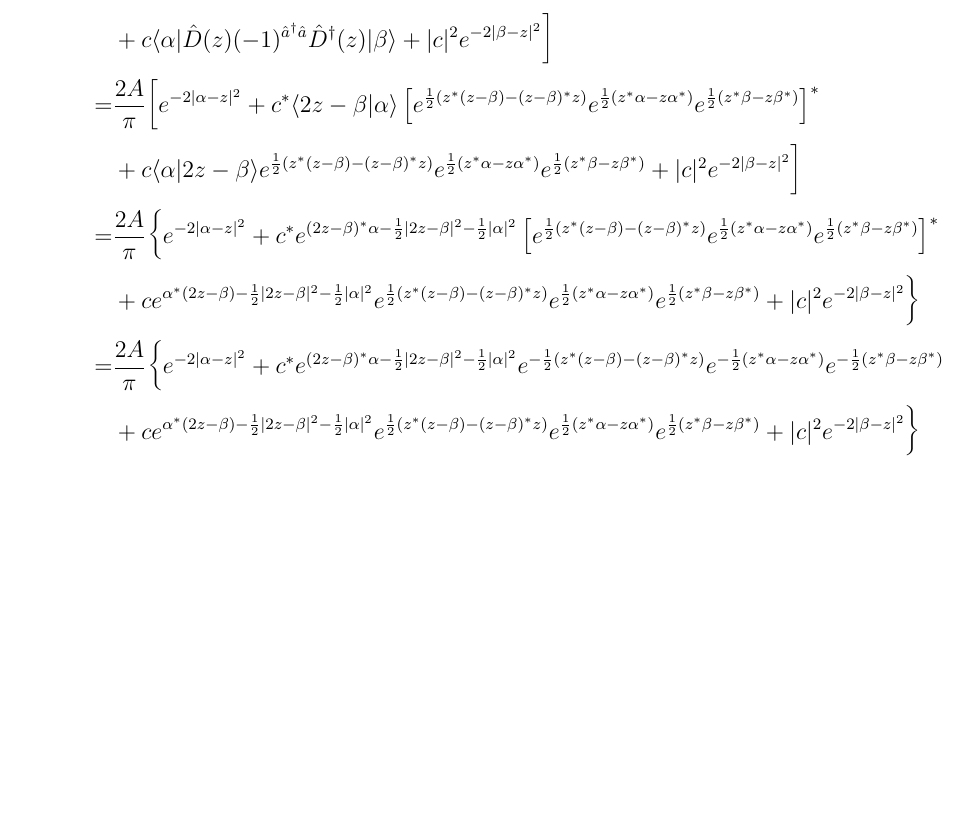
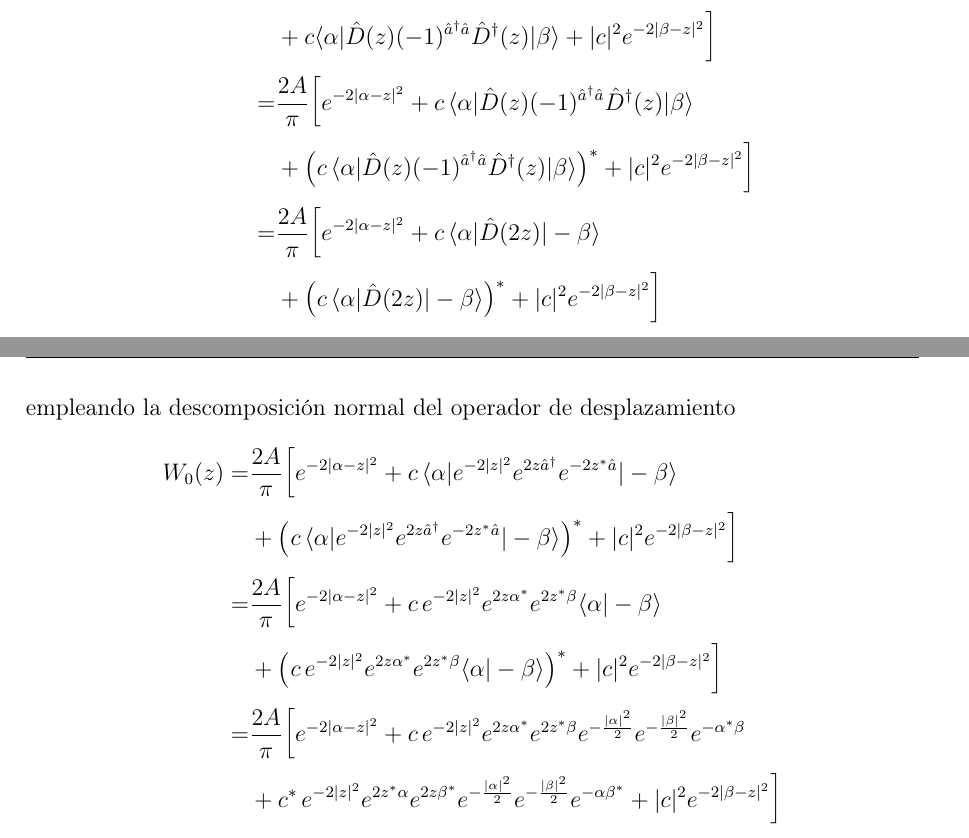
Before and after one commit to carlos-g-anguiano/undergraduate_thesis, a LaTeX document (main.tex, which reads capitulo_5.tex): part of page 66 of 66 before the commit and two parts of pages 65 and 66 of 66 after it, the two joined at a grey line, cut so that both start at the same text, the shorter picture padded with empty space. Compiled offline with pdfLaTeX.

Commit message:
Cambios corrección Wigner Jorge

```diff
--- a/capitulo_5.tex
+++ b/capitulo_5.tex
@@ -337,7 +337,16 @@ Por verificar que la función de Wigner es real, notemos que
 \end{align*}
 La parte imaginaria de estos términos se anula en la suma dado que son complejos conjugados, y la función tiene dominio real. Calculando las funciones de Wigner en términos de estos estados coherentes
 \begin{align*}
-  W_0(z) = & \frac{2A}{\pi} \bigg[ e^{-2|\alpha - z|^2} + c^* \langle \beta \hat{D}(z) (-1)^{\hat{a}^\dagger \hat{a}} \hat{D}^\dagger(z) \vert\alpha\rangle                                                                                                                          \\ & + c \langle \alpha\vert \hat{D}(z) (-1)^{\hat{a}^\dagger \hat{a}} \hat{D}^\dagger(z) \vert\beta\rangle + |c|^2 e^{-2|\beta - z|^2} \bigg] \\ = & \frac{2A}{\pi} \bigg[ e^{-2|\alpha - z|^2} + c^* \langle 2z-\beta \vert \alpha \rangle \left[ e^{\frac{1}{2}(z^*(z-\beta) - (z-\beta)^* z)} e^{\frac{1}{2}(z^*\alpha - z \alpha^*)} e^{\frac{1}{2}(z^*\beta - z \beta^*)}\right]^* \\ & + c \langle \alpha \vert 2z - \beta\rangle e^{\frac{1}{2}(z^*(z-\beta) - (z-\beta)^* z)} e^{\frac{1}{2}(z^*\alpha - z \alpha^*)} e^{\frac{1}{2}(z^*\beta - z \beta^*)} + |c|^2 e^{-2|\beta - z|^2} \bigg] \\
-  =        & \frac{2A}{\pi} \bigg\{ e^{-2|\alpha - z|^2} + c^* e^{(2z-\beta)^*\alpha - \frac{1}{2}|2z-\beta|^2 - \frac{1}{2}|\alpha|^2}  \left[ e^{\frac{1}{2}(z^*(z-\beta) - (z-\beta)^* z)} e^{\frac{1}{2}(z^*\alpha - z \alpha^*)} e^{\frac{1}{2}(z^*\beta - z \beta^*)}\right]^* \\ & + c e^{\alpha^*(2z-\beta) - \frac{1}{2}|2z-\beta|^2 - \frac{1}{2}|\alpha|^2} e^{\frac{1}{2}(z^*(z-\beta) - (z-\beta)^* z)} e^{\frac{1}{2}(z^*\alpha - z \alpha^*)} e^{\frac{1}{2}(z^*\beta - z \beta^*)} + |c|^2 e^{-2|\beta - z|^2} \bigg\} \\
-  =        & \frac{2A}{\pi} \bigg\{ e^{-2|\alpha - z|^2} + c^* e^{(2z-\beta)^*\alpha - \frac{1}{2}|2z-\beta|^2 - \frac{1}{2}|\alpha|^2} e^{-\frac{1}{2}(z^*(z-\beta) - (z-\beta)^* z)} e^{-\frac{1}{2}(z^*\alpha - z \alpha^*)} e^{-\frac{1}{2}(z^*\beta - z \beta^*)}               \\ & + c e^{\alpha^*(2z-\beta) - \frac{1}{2}|2z-\beta|^2 - \frac{1}{2}|\alpha|^2} e^{\frac{1}{2}(z^*(z-\beta) - (z-\beta)^* z)} e^{\frac{1}{2}(z^*\alpha - z \alpha^*)} e^{\frac{1}{2}(z^*\beta - z \beta^*)} + |c|^2 e^{-2|\beta - z|^2} \bigg\}
+  W_0(z) = & \frac{2A}{\pi} \bigg[ e^{-2|\alpha - z|^2} + c^* \langle \beta \vert \hat{D}(z) (-1)^{\hat{a}^\dagger \hat{a}} \hat{D}^\dagger(z) \vert\alpha\rangle                                                                                                                          \\ & + c \langle \alpha\vert \hat{D}(z) (-1)^{\hat{a}^\dagger \hat{a}} \hat{D}^\dagger(z) \vert\beta\rangle + |c|^2 e^{-2|\beta - z|^2} \bigg] \\
+ = & \frac{2A}{\pi} \bigg[ e^{-2|\alpha - z|^2} +  c \,\langle \alpha\vert \hat{D}(z) (-1)^{\hat{a}^\dagger \hat{a}} \hat{D}^\dagger(z) \vert\beta\rangle                                                                                                                         \\ & + \left(c \,\langle \alpha\vert \hat{D}(z) (-1)^{\hat{a}^\dagger \hat{a}} \hat{D}^\dagger(z) \vert\beta\rangle\right)^{*} + |c|^2 e^{-2|\beta - z|^2} \bigg] \\
+ = & \frac{2A}{\pi} \bigg[ e^{-2|\alpha - z|^2} +  c \,\langle \alpha\vert \hat{D}(2z) \vert-\beta\rangle  \\ & + \left(c \,\langle \alpha\vert \hat{D}(2z) \vert-\beta\rangle\right)^{*} + |c|^2 e^{-2|\beta - z|^2} \bigg] \\
 \end{align*}
+empleando la descomposición normal del operador de desplazamiento
+\begin{align*}
+W_0(z) = & \frac{2A}{\pi} \bigg[ e^{-2|\alpha - z|^2} +  c \,\langle \alpha\vert e^{-2\vert z\vert^{2}} e^{2z\hat{a}^{\dagger}} e^{-2z^{*}\hat{a}} \vert-\beta\rangle  \\ & + \left(c \,\langle \alpha\vert e^{-2\vert z\vert^{2}} e^{2z\hat{a}^{\dagger}} e^{-2z^{*}\hat{a}} \vert-\beta\rangle\right)^{*} + |c|^2 e^{-2|\beta - z|^2} \bigg] \\
+= & \frac{2A}{\pi} \bigg[ e^{-2|\alpha - z|^2} +  c \, e^{-2\vert z\vert^{2}} e^{2z\alpha^{*}} e^{2z^{*}\beta} \langle \alpha \vert -\beta\rangle  \\ & + \left( c \, e^{-2\vert z\vert^{2}} e^{2z\alpha^{*}} e^{2z^{*}\beta} \langle \alpha \vert -\beta\rangle\right)^{*} + |c|^2 e^{-2|\beta - z|^2} \bigg] \\
+= & \frac{2A}{\pi} \bigg[ e^{-2|\alpha - z|^2} +  c \, e^{-2\vert z\vert^{2}} e^{2z\alpha^{*}} e^{2z^{*}\beta} e^{-\frac{\vert\alpha\vert^{2}}{2}}e^{-\frac{\vert\beta\vert^{2}}{2}}e^{-\alpha^{*}\beta} \\ & + c^{*} \, e^{-2\vert z\vert^{2}} e^{2z^{*}\alpha} e^{2z\beta^{*}} e^{-\frac{\vert\alpha\vert^{2}}{2}}e^{-\frac{\vert\beta\vert^{2}}{2}}e^{-\alpha\beta^{*}} + |c|^2 e^{-2|\beta - z|^2} \bigg] \\
+%= & \frac{2A}{\pi} \bigg[ e^{-2|\alpha - z|^2} + c^* \langle 2z-\beta \vert \alpha \rangle \left[ e^{\frac{1}{2}(z^*(z-\beta) - (z-\beta)^* z)} e^{\frac{1}{2}(z^*\alpha - z \alpha^*)} e^{\frac{1}{2}(z^*\beta - z \beta^*)}\right]^* \\ & + c \langle \alpha \vert 2z - \beta\rangle e^{\frac{1}{2}(z^*(z-\beta) - (z-\beta)^* z)} e^{\frac{1}{2}(z^*\alpha - z \alpha^*)} e^{\frac{1}{2}(z^*\beta - z \beta^*)} + |c|^2 e^{-2|\beta - z|^2} \bigg] \\
+%=        & \frac{2A}{\pi} \bigg\{ e^{-2|\alpha - z|^2} + c^* e^{(2z-\beta)^*\alpha - \frac{1}{2}|2z-\beta|^2 - \frac{1}{2}|\alpha|^2}  \left[ e^{\frac{1}{2}(z^*(z-\beta) - (z-\beta)^* z)} e^{\frac{1}{2}(z^*\alpha - z \alpha^*)} e^{\frac{1}{2}(z^*\beta - z \beta^*)}\right]^* \\ & + c e^{\alpha^*(2z-\beta) - \frac{1}{2}|2z-\beta|^2 - \frac{1}{2}|\alpha|^2} e^{\frac{1}{2}(z^*(z-\beta) - (z-\beta)^* z)} e^{\frac{1}{2}(z^*\alpha - z \alpha^*)} e^{\frac{1}{2}(z^*\beta - z \beta^*)} + |c|^2 e^{-2|\beta - z|^2} \bigg\} \\
+%  =        & \frac{2A}{\pi} \bigg\{ e^{-2|\alpha - z|^2} + c^* e^{(2z-\beta)^*\alpha - \frac{1}{2}|2z-\beta|^2 - \frac{1}{2}|\alpha|^2} e^{-\frac{1}{2}(z^*(z-\beta) - (z-\beta)^* z)} e^{-\frac{1}{2}(z^*\alpha - z \alpha^*)} e^{-\frac{1}{2}(z^*\beta - z \beta^*)}               \\ & + c e^{\alpha^*(2z-\beta) - \frac{1}{2}|2z-\beta|^2 - \frac{1}{2}|\alpha|^2} e^{\frac{1}{2}(z^*(z-\beta) - (z-\beta)^* z)} e^{\frac{1}{2}(z^*\alpha - z \alpha^*)} e^{\frac{1}{2}(z^*\beta - z \beta^*)} + |c|^2 e^{-2|\beta - z|^2} \bigg\}
+\end{align*}
```
Also changed, not shown: main.pdf, capitulo_5.tex (6 more changed lines).
